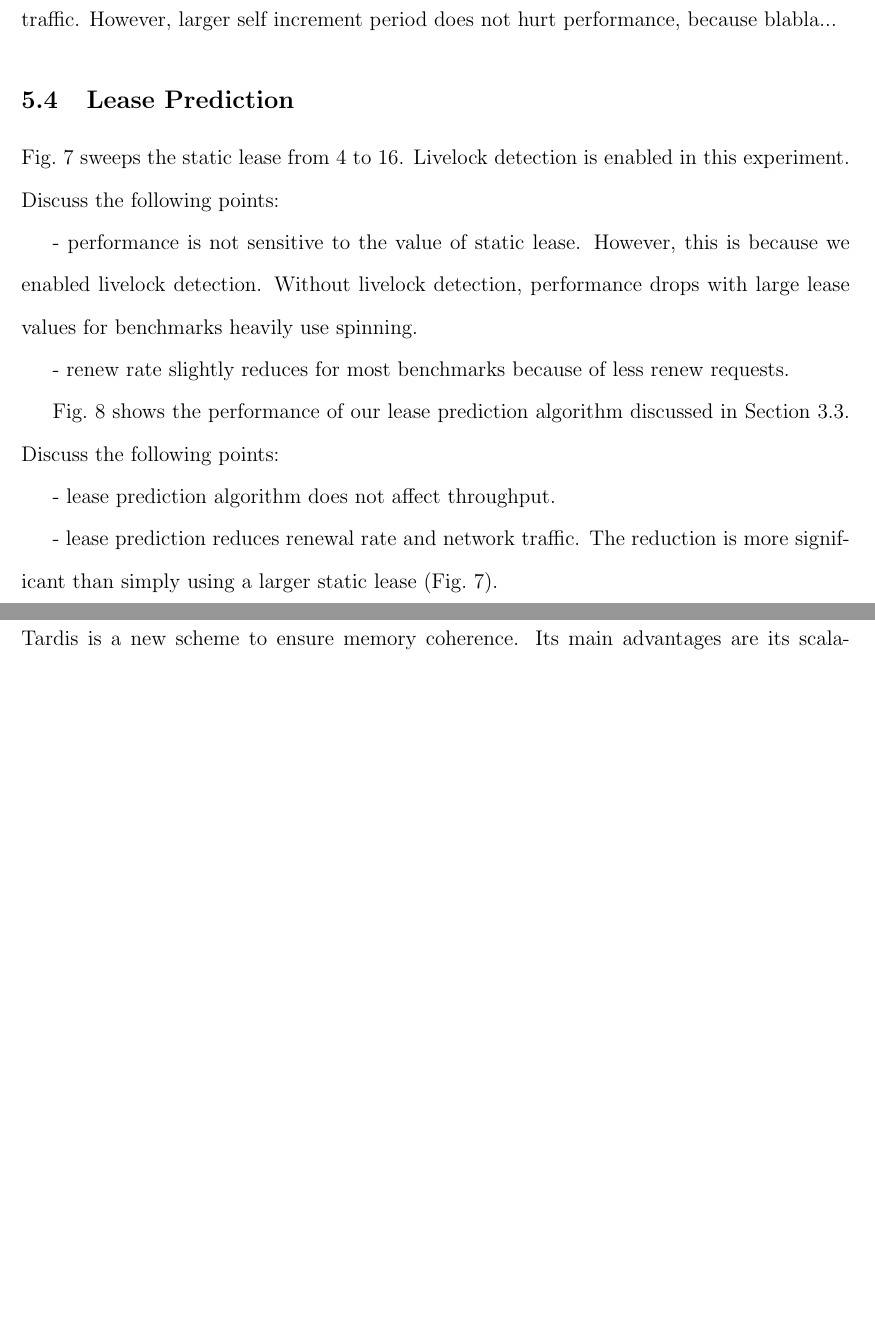
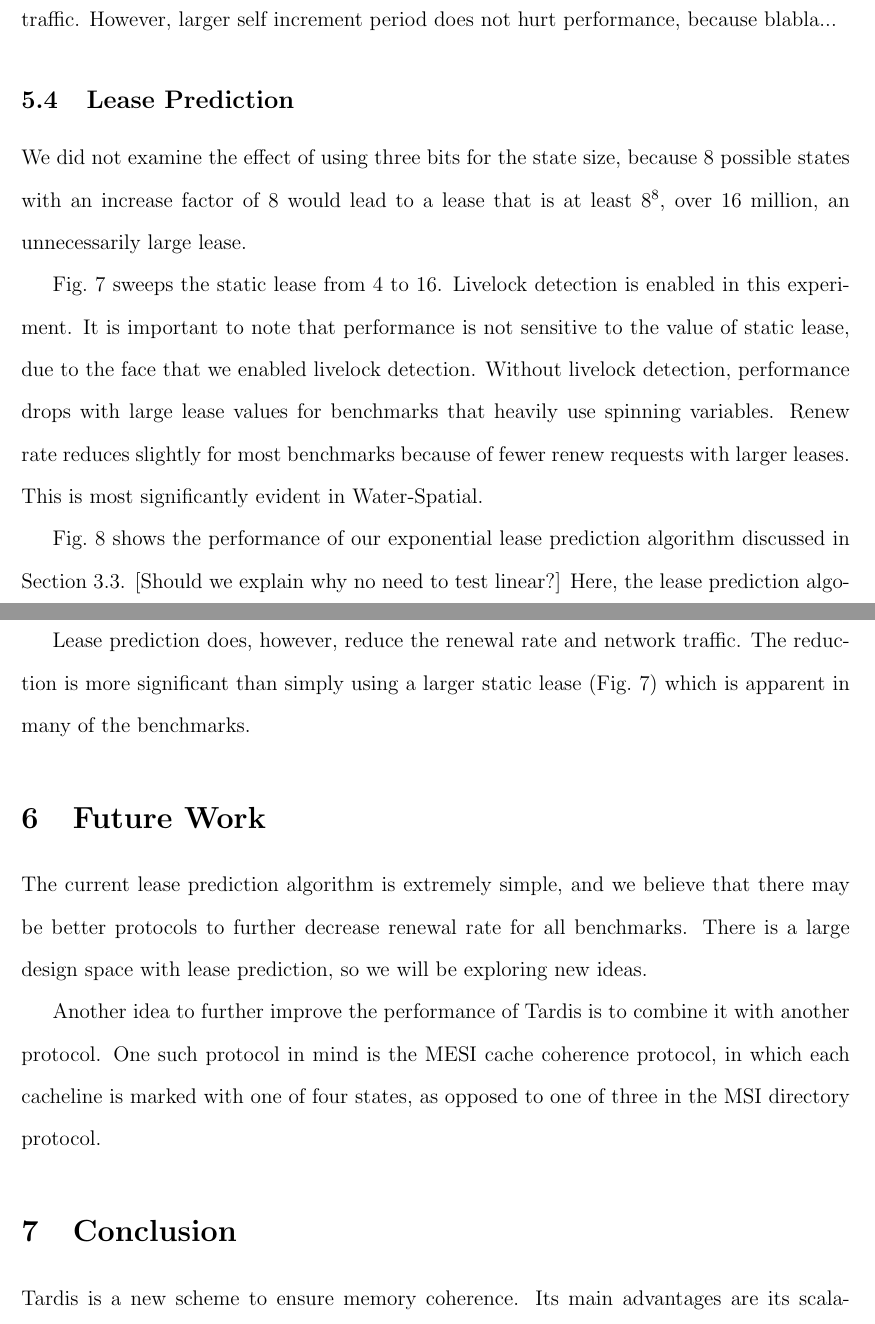
Before and after one commit to liuhenry4428/TARDIS-Paper, a LaTeX document (report.tex): two parts of pages 12 and 13 of 13 before the commit and two parts of pages 12 and 13 of 14 after it, joined at a grey line, cut so that both start at the same text, the shorter picture padded with empty space. Compiled offline with pdfLaTeX.

Commit message:
updated evaluations, added brief future work sec

```diff
--- a/report.tex
+++ b/report.tex
@@ -296,16 +296,11 @@ For \cref{fig:self-live}, at least discuss the following:
 	\label{fig:static}
 \end{figure}
 
+We did not examine the effect of using three bits for the state size, because 8 possible states with an increase factor of 8 would lead to a lease that is at least $8^8$, over 16 million, an unnecessarily large lease.
+
 \cref{fig:static} sweeps the static lease from 4 to 16. Livelock
-detection is enabled in this experiment. Discuss the following points:
-
-- performance is not sensitive to the value of static lease. However,
-  this is because we enabled livelock detection. Without livelock
-  detection, performance drops with large lease values for benchmarks
-  heavily use spinning.
-
-- renew rate slightly reduces for most benchmarks because of less
-  renew requests.
+detection is enabled in this experiment. It is important to note that performance is not sensitive to the value of static lease, due to the face that we enabled livelock detection. Without livelock detection, performance drops with large lease values for benchmarks that heavily use spinning variables.
+Renew rate reduces slightly for most benchmarks because of fewer renew requests with larger leases. This is most significantly evident in Water-Spatial.
 
 \begin{figure}
 	\centering
@@ -315,17 +310,15 @@ detection is enabled in this experiment. Discuss the following points:
 	\label{fig:exp}
 \end{figure}
 
-\cref{fig:exp} shows the performance of our lease prediction algorithm
-discussed in \cref{sec:lease-prediction}. Discuss the following
-points:
+\cref{fig:exp} shows the performance of our exponential lease prediction algorithm
+discussed in \cref{sec:lease-prediction}. [Should we explain why no need to test linear?] Here, the lease prediction algorithm does not affect throughput because speculation prevents throughput from improving.
 
-- lease prediction algorithm does not affect throughput.
+Lease prediction does, however, reduce the renewal rate and network traffic. The reduction is more significant than simply using a larger static lease (\cref{fig:static}) which is apparent in many of the benchmarks.
 
-- lease prediction reduces renewal rate and network traffic. The
-  reduction is more significant than simply using a larger static
-  lease (\cref{fig:static}).
+\section{Future Work}
+The current lease prediction algorithm is extremely simple, and we believe that there may be better protocols to further decrease renewal rate for all benchmarks. There is a large design space with lease prediction, so we will be exploring new ideas.
 
-
+Another idea to further improve the performance of Tardis is to combine it with another protocol. One such protocol in mind is the MESI cache coherence protocol, in which each cacheline is marked with one of four states, as opposed to one of three in the MSI directory protocol.
 
 \section{Conclusion}
 	Tardis is a new scheme to ensure memory coherence. Its main advantages are its scalability, simplicity, and to perform operations that “travel in time.” It uses logical time by incorporating timestamps in cachelines and cores. We tested multiple optimizations involving timestamp compression, lease prediction, and livelock detection, and were successful in increasing Tardis’s speed and efficiency overall (we should run a test to comepare baseline Tardis with all of our optimizations). We tested a variety of benchmarks on 64 core simulated machines via the Graphite simulator on MIT CSAIL’s Cagnode servers.
```
